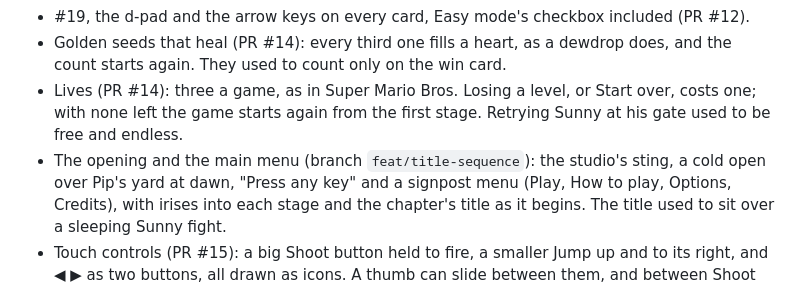
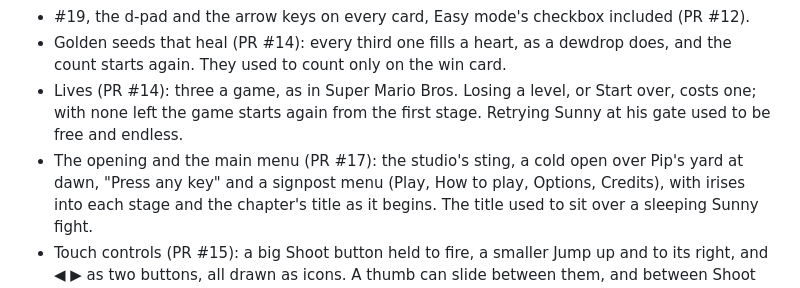
Before and after one commit to farulivan/sprout-and-grumpy-garden, a Markdown page: docs/future-improvements.md, the part around the change. Drawn GitHub-style.

Commit message:
docs: name the title's pull request in the backlog
Co-Authored-By: Claude Opus 5.5 <noreply@anthropic.com>

```diff
--- a/docs/future-improvements.md
+++ b/docs/future-improvements.md
@@ -181,7 +181,7 @@ normal fight.
   again. They used to count only on the win card.
 - Lives (PR #14): three a game, as in Super Mario Bros. Losing a level, or Start over, costs one; with none
   left the game starts again from the first stage. Retrying Sunny at his gate used to be free and endless.
-- The opening and the main menu (branch `feat/title-sequence`): the studio's sting, a cold open over Pip's
+- The opening and the main menu (PR #17): the studio's sting, a cold open over Pip's
   yard at dawn, "Press any key" and a signpost menu (Play, How to play, Options, Credits), with irises into
   each stage and the chapter's title as it begins. The title used to sit over a sleeping Sunny fight.
 - Touch controls (PR #15): a big Shoot button held to fire, a smaller Jump up and to its right, and ◀ ▶ as
```
